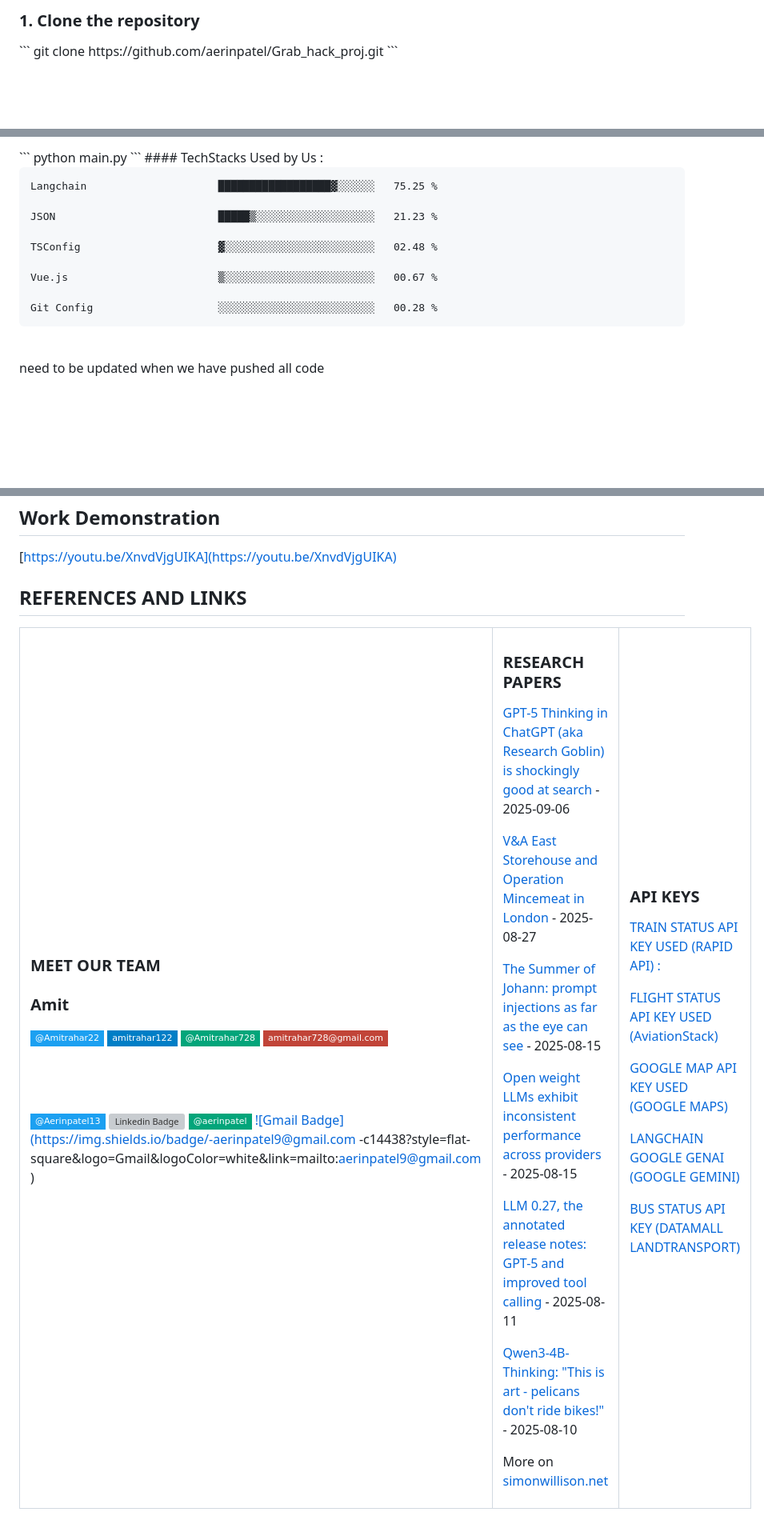
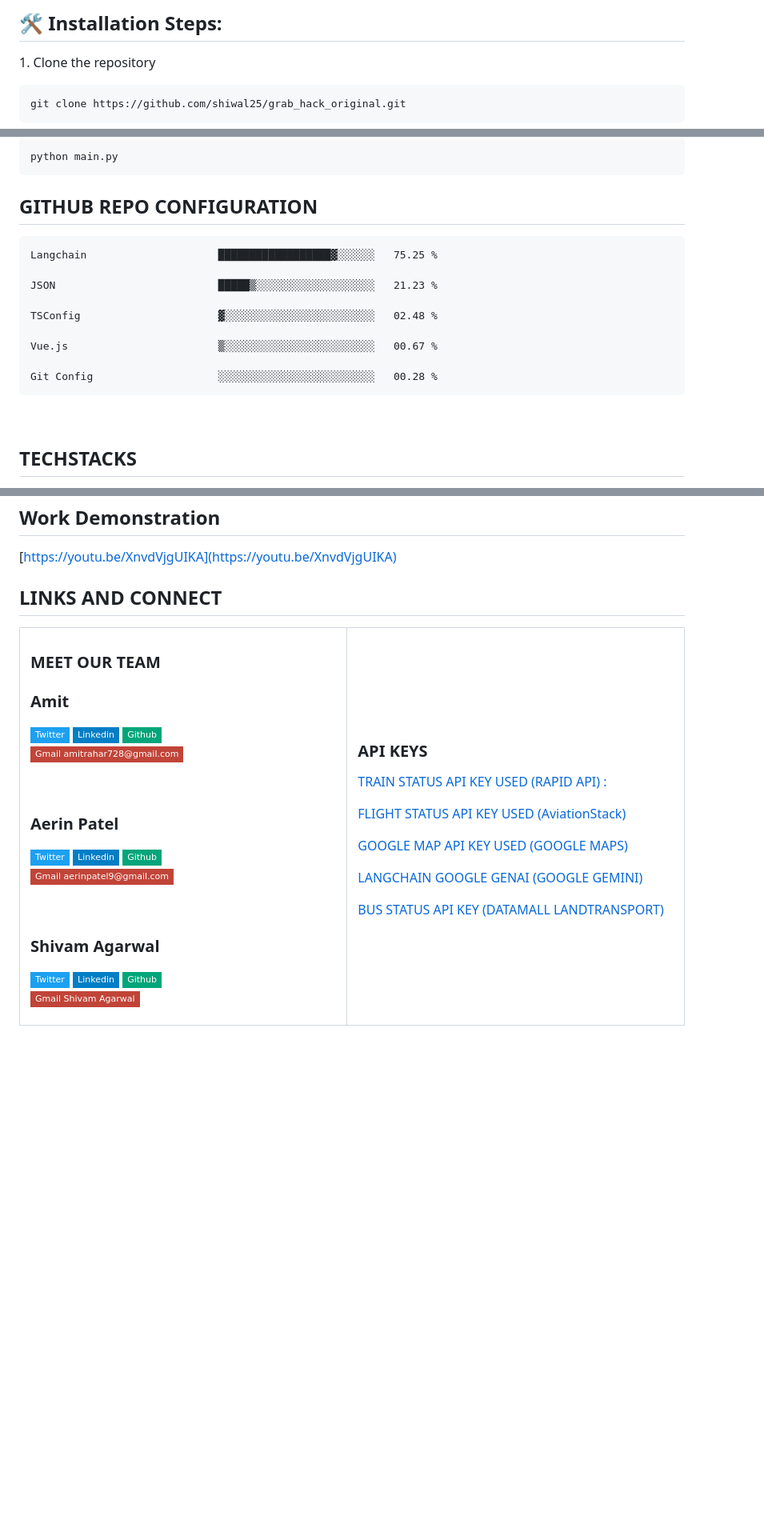
Before and after one commit to shiwal25/grab_hack_original, a Markdown page: README.md, 3 parts joined by grey strips. Shown: that part at 80% size. Rendered like a GitHub page; badges without logos; blank space fills up the shorter version; grey boxes are pictures that could not be loaded.

````diff
--- a/README.md
+++ b/README.md
@@ -33,7 +57,9 @@
 
-<h3>1. Clone the repository</h3>
+<h2>🛠️ Installation Steps:</h2>
 
+<p>1. Clone the repository</p>
+<!--START_SECTION:waka-->
 ```
-git clone https://github.com/aerinpatel/Grab_hack_proj.git
+git clone https://github.com/shiwal25/grab_hack_original.git
 ```
 
@@ -72,7 +99,8 @@ python main.py
 ```
 
 
-#### TechStacks Used by Us :
+
+<h2>GITHUB REPO CONFIGURATION</h2>
 
 <!--START_SECTION:waka-->
 ```
@@ -89,8 +117,7 @@ Git Config                    ░░░░░░░░░░░░░░░░
 <!--END_SECTION:waka-->
 
 <br />
-<p> need to be updated when we have pushed all code </p>
-
+<h2> TECHSTACKS </h2>
 <!--
      This is the list of TechStacks We Used :
 -->
@@ -121,7 +172,7 @@ Git Config                    ░░░░░░░░░░░░░░░░
 [https://youtu.be/XnvdVjgUIKA](https://youtu.be/XnvdVjgUIKA)
 
 
-  <h2> REFERENCES AND LINKS </h2>
+  <h2> LINKS AND CONNECT  </h2>
   <table><tr><td valign="top" width="33%">
 
 ### MEET OUR TEAM
@@ -130,39 +181,33 @@ Git Config                    ░░░░░░░░░░░░░░░░
 <p align='center'>
 
 
-[![Twitter Badge](https://img.shields.io/badge/-@Amitrahar22-1ca0f1?style=flat-square&labelColor=1ca0f1&logo=twitter&logoColor=white&link=https://x.com/Amitrahar22)](https://x.com/Amitrahar22)
-[![Linkedin Badge](https://img.shields.io/badge/-amitrahar122-blue?style=flat-square&logo=Linkedin&logoColor=white&link=https://www.linkedin.com/in/amitrahar122/)](https://www.linkedin.com/in/amitrahar122/)
-[![Github Badge](https://img.shields.io/badge/-@Amitrahar728-03a57a?style=flat-square&labelColor=000000&logo=Github&link=https://github.com/Amitrahar728)](https://github.com/Amitrahar728)
-[![Gmail Badge](https://img.shields.io/badge/-amitrahar728@gmail.com-c14438?style=flat-square&logo=Gmail&logoColor=white&link=mailto:amitrahar728@gmail.com)](mailto:amitrahar728@gmail.com)
+[![Twitter Badge](https://img.shields.io/badge/-Twitter-1ca0f1?style=flat-square&labelColor=1ca0f1&logo=twitter&logoColor=white&link=https://x.com/Amitrahar22)](https://x.com/Amitrahar22)
+[![Linkedin Badge](https://img.shields.io/badge/-Linkedin-blue?style=flat-square&logo=Linkedin&logoColor=white&link=https://www.linkedin.com/in/amitrahar122/)](https://www.linkedin.com/in/amitrahar122/)
+[![Github Badge](https://img.shields.io/badge/-Github-03a57a?style=flat-square&labelColor=000000&logo=Github&link=https://github.com/Amitrahar728)](https://github.com/Amitrahar728)<br>
+[![Gmail Badge](https://img.shields.io/badge/-Gmail_amitrahar728@gmail.com-c14438?style=flat-square&logo=Gmail&logoColor=white&link=mailto:amitrahar728@gmail.com)](mailto:amitrahar728@gmail.com)
 </p>
 <br>
-<br>
+<h3> Aerin Patel </h3>
 <p align='center'>
 
 
-[![Twitter Badge](https://img.shields.io/badge/-@Aerinpatel13-1ca0f1?style=flat-square&labelColor=1ca0f1&logo=twitter&logoColor=white&link=https://x.com/Aerinpatel13)](https://x.com/Aerinpatel13)
-[![Linkedin Badge](https://img.shields.io/badge/-aerin-patel-blue?style=flat-square&logo=Linkedin&logoColor=white&link=https://www.linkedin.com/in/aerin-patel/)](https://www.linkedin.com/in/aerin-patel/)
-[![Github Badge](https://img.shields.io/badge/-@aerinpatel-03a57a?style=flat-square&labelColor=000000&logo=Github&link=https://github.com/aerinpatel)](https://github.com/aerinpatel)
-[![Gmail Badge](https://img.shields.io/badge/-aerinpatel9@gmail.com -c14438?style=flat-square&logo=Gmail&logoColor=white&link=mailto:aerinpatel9@gmail.com )](mailto:aerinpatel9@gmail.com )
+[![Twitter Badge](https://img.shields.io/badge/-Twitter-1ca0f1?style=flat-square&labelColor=1ca0f1&logo=twitter&logoColor=white&link=https://x.com/Aerinpatel13)](https://x.com/Aerinpatel13)
+[![Linkedin Badge](https://img.shields.io/badge/-Linkedin-blue?style=flat-square&logo=Linkedin&logoColor=white&link=https://www.linkedin.com/in/aerin-patel/)](https://www.linkedin.com/in/aerin-patel/)
+[![Github Badge](https://img.shields.io/badge/-Github-03a57a?style=flat-square&labelColor=000000&logo=Github&link=https://github.com/aerinpatel)](https://github.com/aerinpatel)<br>
+[![Gmail Badge](https://img.shields.io/badge/-Gmail_aerinpatel9@gmail.com-c14438?style=flat-square&logo=Gmail&logoColor=white&link=mailto:aerinpatel9@gmail.com)](mailto:aerinpatel9@gmail.com)
+</p>
+<br>
+
+<h3> Shivam Agarwal </h3>
+<p align='center'>
+
+
+[![Twitter Badge](https://img.shields.io/badge/-Twitter-1ca0f1?style=flat-square&labelColor=1ca0f1&logo=twitter&logoColor=white&link=https://x.com/Aerinpatel13)](https://x.com/Aerinpatel13)
+[![Linkedin Badge](https://img.shields.io/badge/-Linkedin-blue?style=flat-square&logo=Linkedin&logoColor=white&link=linkedin.com/in/shiwal25)](linkedin.com/in/shiwal25)
+[![Github Badge](https://img.shields.io/badge/-Github-03a57a?style=flat-square&labelColor=000000&logo=Github&link=github.com/shiwal25)](github.com/shiwal25)<br>
+[![Gmail Badge](https://img.shields.io/badge/-Gmail_Shivam_Agarwal-c14438?style=flat-square&logo=Gmail&logoColor=white&link=mailto:25shivamagarwal@gmail.com)](mailto:25shivamagarwal@gmail.com)
 </p>
 </td><td valign="top" width="34%">
-
-### RESEARCH PAPERS
-<!-- blog starts -->
-[GPT-5 Thinking in ChatGPT (aka Research Goblin) is shockingly good at search](https://simonwillison.net/2025/Sep/6/research-goblin/) - 2025-09-06
-
-[V&A East Storehouse and Operation Mincemeat in London](https://simonwillison.net/2025/Aug/27/london-culture/) - 2025-08-27
-
-[The Summer of Johann: prompt injections as far as the eye can see](https://simonwillison.net/2025/Aug/15/the-summer-of-johann/) - 2025-08-15
-
-[Open weight LLMs exhibit inconsistent performance across providers](https://simonwillison.net/2025/Aug/15/inconsistent-performance/) - 2025-08-15
-
-[LLM 0.27, the annotated release notes: GPT-5 and improved tool calling](https://simonwillison.net/2025/Aug/11/llm-027/) - 2025-08-11
-
-[Qwen3-4B-Thinking: "This is art - pelicans don't ride bikes!"](https://simonwillison.net/2025/Aug/10/qwen3-4b/) - 2025-08-10
-<!-- blog ends -->
-More on [simonwillison.net](https://simonwillison.net/)
-</td><td valign="top" width="33%">
 
 ### API KEYS
 <!-- tils starts -->
````
Also changed, not shown: other parts of README.md (+68 -19 lines).
